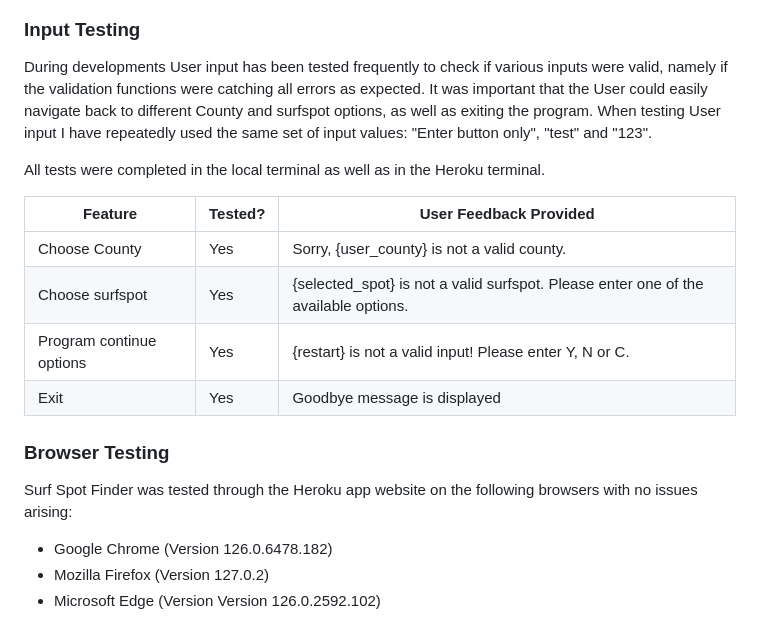
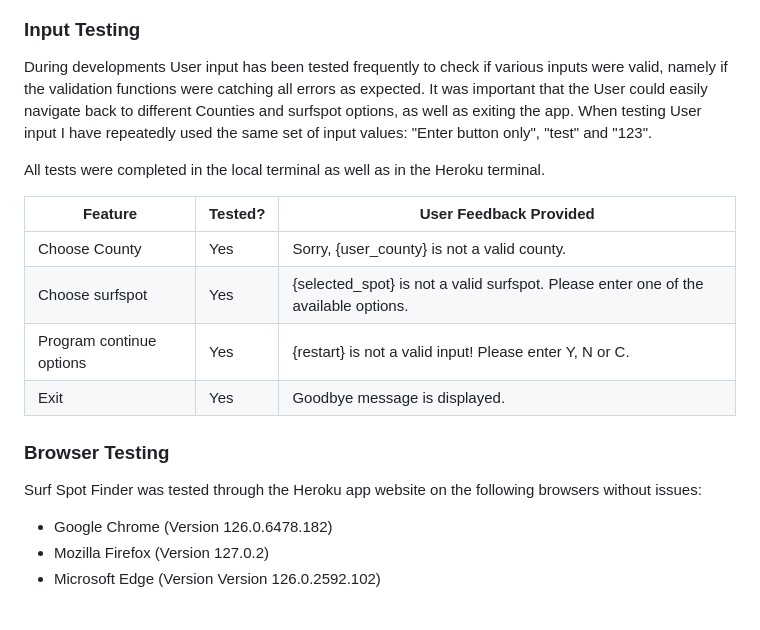
Before and after one commit to LemmenAid/surf-spot-finder, a Markdown page: README.md, the part around the change. Rendered like a GitHub page.

Commit message:
Improve text readme

```diff
--- a/README.md
+++ b/README.md
@@ -190,7 +190,7 @@ After fixing the errors, no errors were reported:
 
 ### Input Testing
 
-During developments User input has been tested frequently to check if various inputs were valid, namely if the validation functions were catching all errors as expected. It was important that the User could easily navigate back to different County and surfspot options, as well as exiting the program. When testing User input I have repeatedly used the same set of input values: "Enter button only", "test" and "123".
+During developments User input has been tested frequently to check if various inputs were valid, namely if the validation functions were catching all errors as expected. It was important that the User could easily navigate back to different Counties and surfspot options, as well as exiting the app. When testing User input I have repeatedly used the same set of input values: "Enter button only", "test" and "123".
 
 All tests were completed in the local terminal as well as in the Heroku terminal.
 
@@ -199,11 +199,11 @@ All tests were completed in the local terminal as well as in the Heroku terminal
 | Choose County              | Yes        | Sorry, {user_county} is not a valid county. |
 | Choose surfspot            | Yes        | {selected_spot} is not a valid surfspot. Please enter one of the available options.|
 | Program continue options   | Yes        | {restart} is not a valid input! Please enter Y, N or C. |
-| Exit                       | Yes        | Goodbye message is displayed |
+| Exit                       | Yes        | Goodbye message is displayed. |
 
 
 ### Browser Testing
-Surf Spot Finder was tested through the Heroku app website on the following browsers with no issues arising:
+Surf Spot Finder was tested through the Heroku app website on the following browsers without issues:
 - Google Chrome (Version 126.0.6478.182)
 - Mozilla Firefox (Version 127.0.2)
 - Microsoft Edge (Version Version 126.0.2592.102)
```
